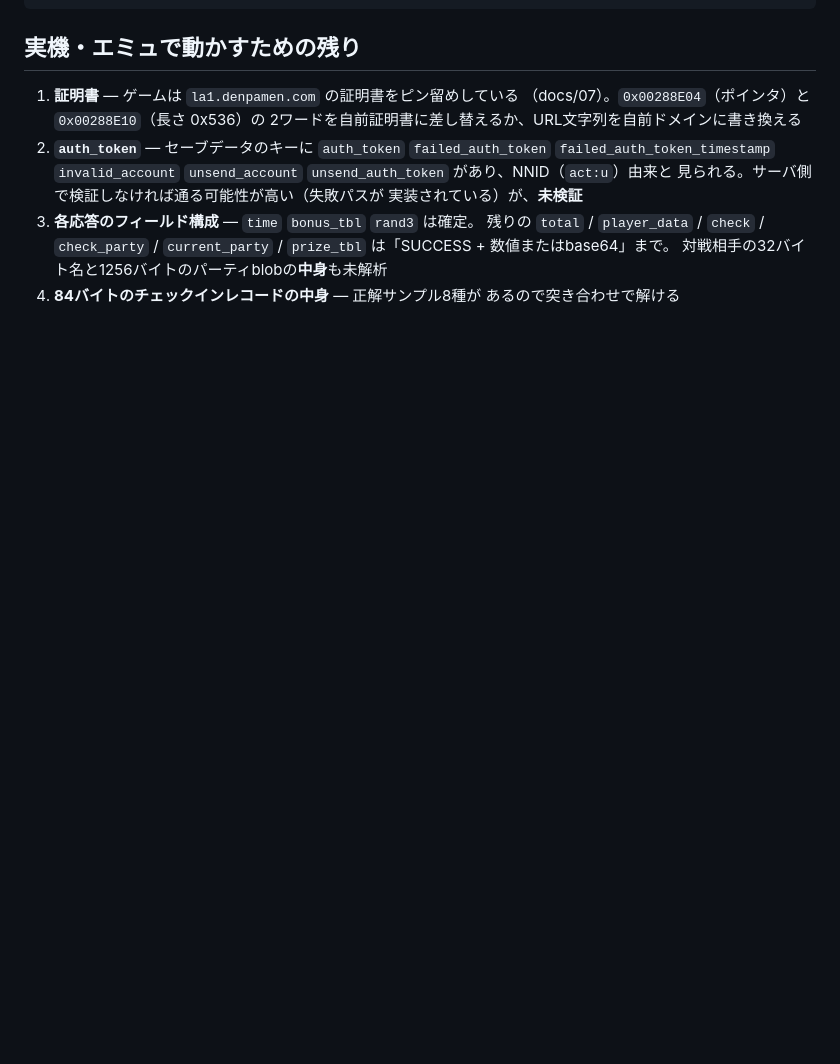
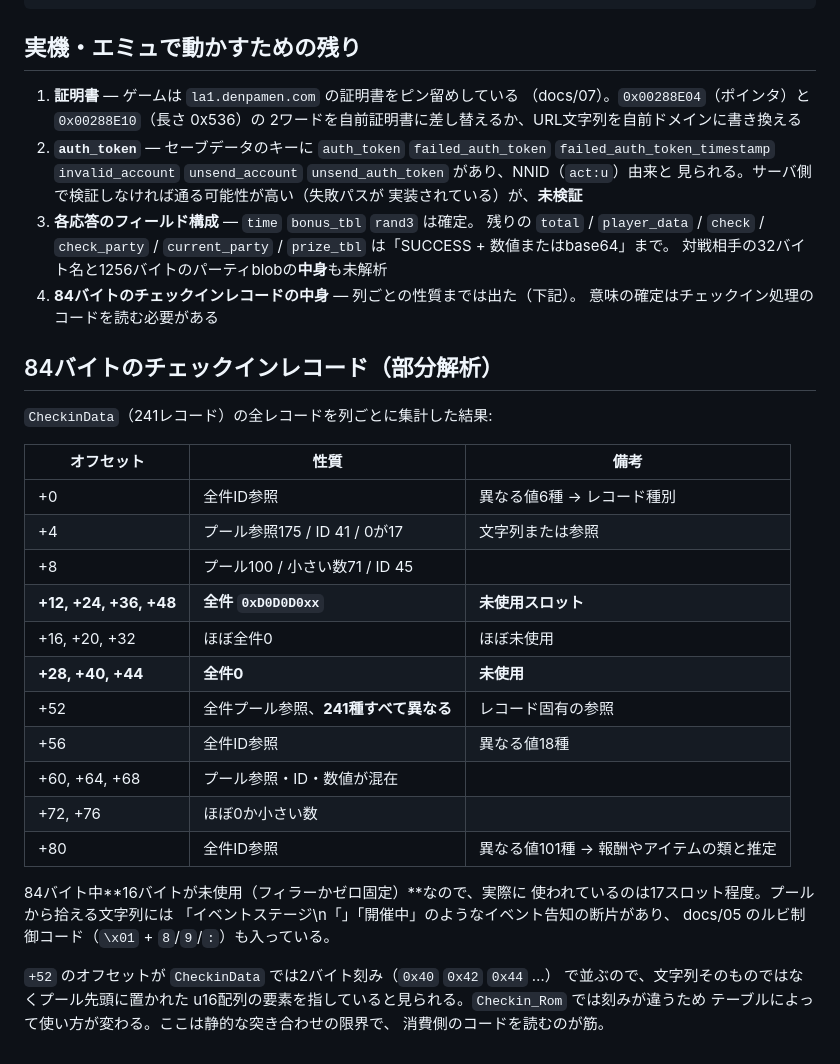
Before and after one commit to shunnedy/denpa_rev, a Markdown page: docs/13-server-protocol.md, the part around the change. Drawn GitHub-style; blank space fills up the shorter version.

Commit message:
84バイトのチェックインレコードの列構造を記録
CheckinData 241レコードを列ごとに集計。+12/+24/+36/+48 が全件
0xD0D0D0xx のフィラー、+28/+40/+44 が全件ゼロで、84バイト中16バイトが
未使用。+0/+56/+80 は全件ID参照(それぞれ異なる値が6/18/101種)、
+52 は241種すべて異なるプール参照。プールには「イベントステージ」
「開催中」といったイベント告知の断片と docs/05 のルビ制御コードが入る。

+52 のオフセットが2バイト刻みで並ぶことから、文字列ではなくプール先頭の
u16配列の要素を指すと見られる。意味の確定は消費側のコードを読む必要が
あるとして未解決に残した。

Co-Authored-By: Claude Opus 5 (1M context) <noreply@anthropic.com>

```diff
--- a/docs/13-server-protocol.md
+++ b/docs/13-server-protocol.md
@@ -228,5 +228,34 @@ req=rand3      第0フィールド SUCCESS / 1相手につき2フィールド /
    残りの `total` / `player_data` / `check` / `check_party` /
    `current_party` / `prize_tbl` は「SUCCESS + 数値またはbase64」まで。
    対戦相手の32バイト名と1256バイトのパーティblobの**中身**も未解析
-4. **84バイトのチェックインレコードの中身** — 正解サンプル8種が
-   あるので突き合わせで解ける
+4. **84バイトのチェックインレコードの中身** — 列ごとの性質までは出た（下記）。
+   意味の確定はチェックイン処理のコードを読む必要がある
+
+## 84バイトのチェックインレコード（部分解析）
+
+`CheckinData`（241レコード）の全レコードを列ごとに集計した結果:
+
+| オフセット | 性質 | 備考 |
+|---|---|---|
+| +0 | 全件ID参照 | 異なる値6種 → レコード種別 |
+| +4 | プール参照175 / ID 41 / 0が17 | 文字列または参照 |
+| +8 | プール100 / 小さい数71 / ID 45 | |
+| **+12, +24, +36, +48** | **全件 `0xD0D0D0xx`** | **未使用スロット** |
+| +16, +20, +32 | ほぼ全件0 | ほぼ未使用 |
+| **+28, +40, +44** | **全件0** | **未使用** |
+| +52 | 全件プール参照、**241種すべて異なる** | レコード固有の参照 |
+| +56 | 全件ID参照 | 異なる値18種 |
+| +60, +64, +68 | プール参照・ID・数値が混在 | |
+| +72, +76 | ほぼ0か小さい数 | |
+| +80 | 全件ID参照 | 異なる値101種 → 報酬やアイテムの類と推定 |
+
+84バイト中**16バイトが未使用（フィラーかゼロ固定）**なので、実際に
+使われているのは17スロット程度。プールから拾える文字列には
+「イベントステージ\n「」「開催中」のようなイベント告知の断片があり、
+docs/05 のルビ制御コード（`\x01` + `8`/`9`/`:`）も入っている。
+
+`+52` のオフセットが `CheckinData` では2バイト刻み（`0x40` `0x42` `0x44` …）
+で並ぶので、文字列そのものではなくプール先頭に置かれた
+u16配列の要素を指していると見られる。`Checkin_Rom` では刻みが違うため
+テーブルによって使い方が変わる。ここは静的な突き合わせの限界で、
+消費側のコードを読むのが筋。
```
